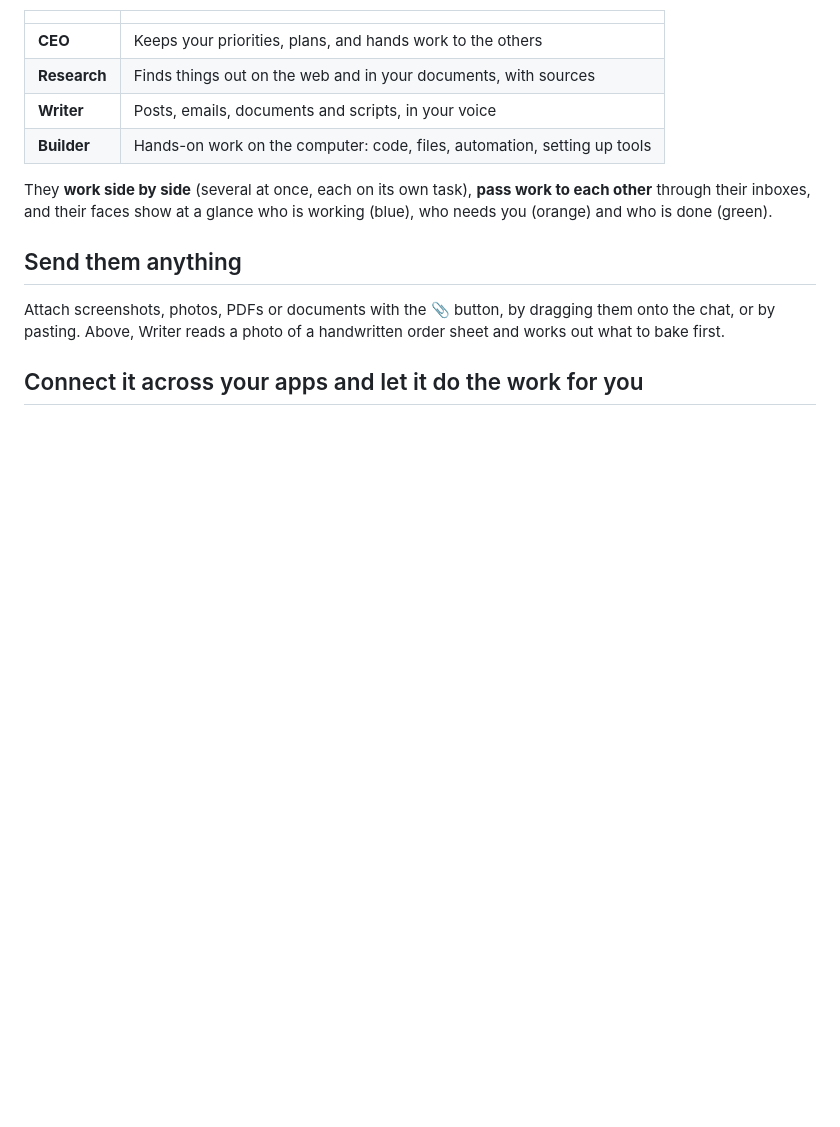
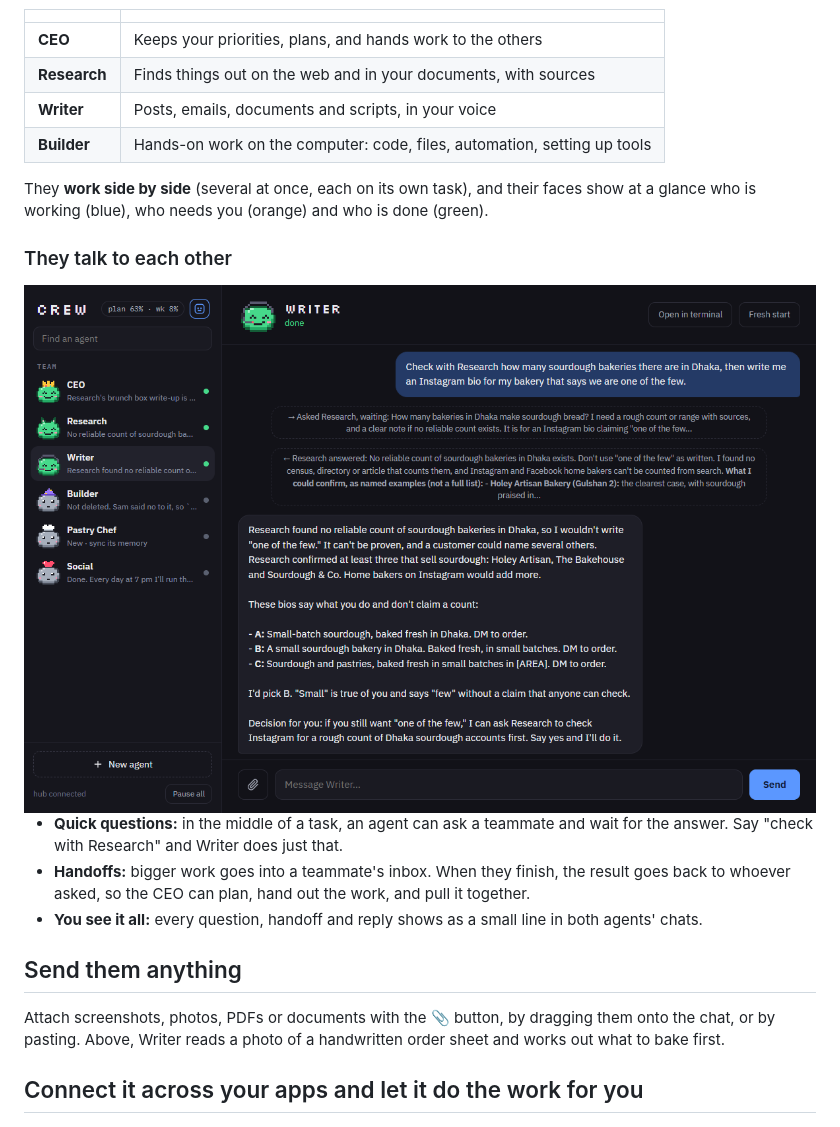
Before and after one commit to Fahim-2135/crew, a Markdown page: README.md, the part around the change. Drawn GitHub-style; pictures changed too: assets/readme/team-talk.png (added); blank space fills up the shorter version.

```diff
--- a/README.md
+++ b/README.md
@@ -46,9 +46,19 @@ You start with four agents, each with a face and a job:
 | **Writer**   | Posts, emails, documents and scripts, in your voice                      |
 | **Builder**  | Hands-on work on the computer: code, files, automation, setting up tools |
 
-They **work side by side** (several at once, each on its own task), **pass work to each
-other** through their inboxes, and their faces show at a glance who is working (blue), who
-needs you (orange) and who is done (green).
+They **work side by side** (several at once, each on its own task), and their faces show at a
+glance who is working (blue), who needs you (orange) and who is done (green).
+
+### They talk to each other
+
+<img src="assets/readme/team-talk.png" alt="Writer checks with Research mid-task and uses the answer" width="900">
+
+- **Quick questions:** in the middle of a task, an agent can ask a teammate and wait for the
+  answer. Say "check with Research" and Writer does just that.
+- **Handoffs:** bigger work goes into a teammate's inbox. When they finish, the result goes
+  back to whoever asked, so the CEO can plan, hand out the work, and pull it together.
+- **You see it all:** every question, handoff and reply shows as a small line in both
+  agents' chats.
 
 ## Send them anything
 
```
Also changed, not shown: 11 other files.
